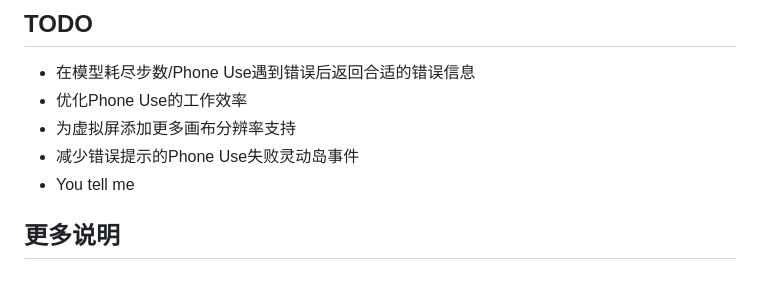
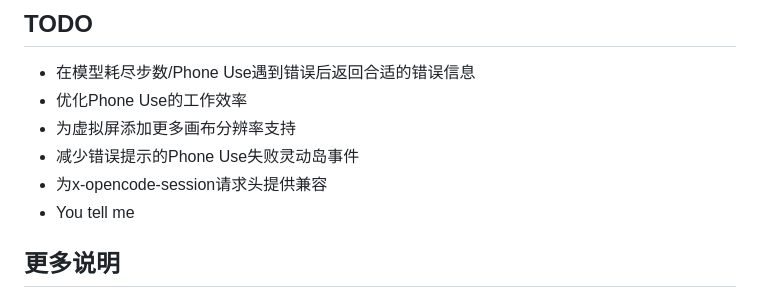
Before and after one commit to astoHu1/MiAIPlus, a Markdown page: README.md, the part around the change. GitHub-like rendering.

Commit message:
Add TODO
Updated README for planning compatibility for x-opencode-session header.

```diff
--- a/README.md
+++ b/README.md
@@ -50,6 +50,7 @@ GitHub Actions 在 main 推送、PR 和手动触发时执行测试、Lint 与构
 - 优化Phone Use的工作效率
 - 为虚拟屏添加更多画布分辨率支持
 - 减少错误提示的Phone Use失败灵动岛事件
+- 为x-opencode-session请求头提供兼容
 - You tell me
 
 ## 更多说明
```
